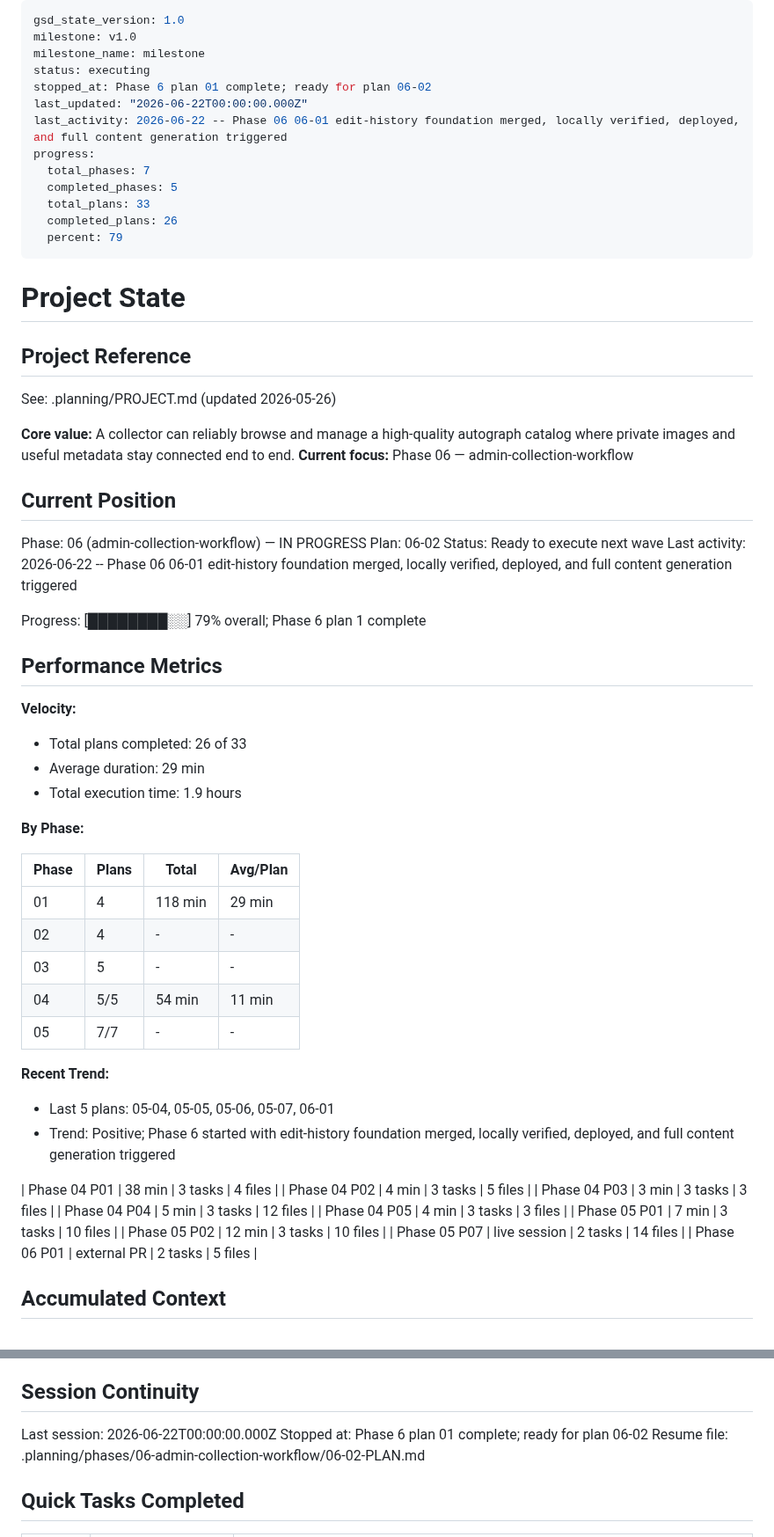
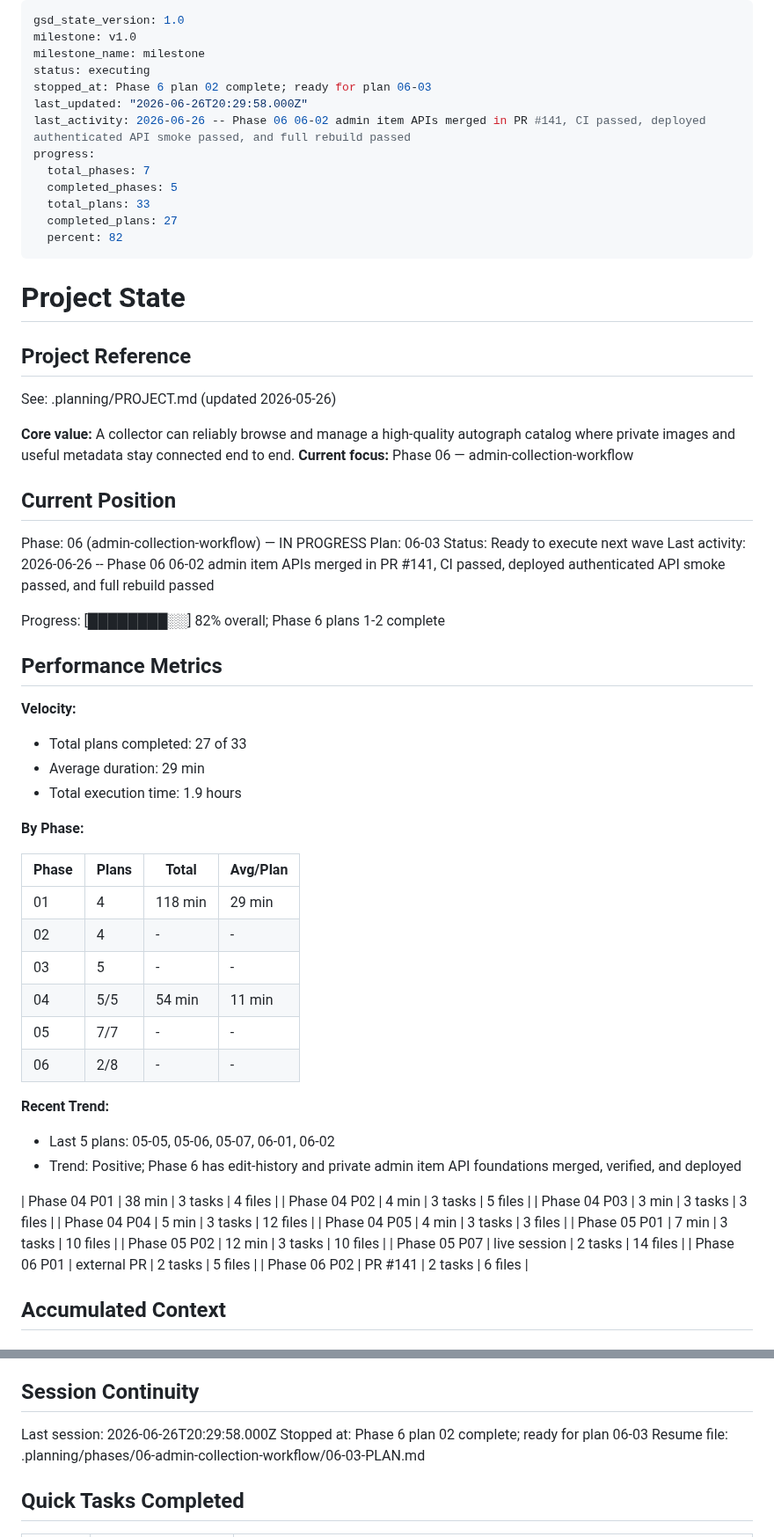
Before and after one commit to jetsaredim/autographs, a Markdown page: .planning/STATE.md, 2 parts joined by grey strips. Shown at 88% size. Rendered like a GitHub page.

Commit message:
Close out phase 06-02 planning state

```diff
--- a/.planning/STATE.md
+++ b/.planning/STATE.md
@@ -3,15 +3,15 @@ gsd_state_version: 1.0
 milestone: v1.0
 milestone_name: milestone
 status: executing
-stopped_at: Phase 6 plan 01 complete; ready for plan 06-02
-last_updated: "2026-06-22T00:00:00.000Z"
-last_activity: 2026-06-22 -- Phase 06 06-01 edit-history foundation merged, locally verified, deployed, and full content generation triggered
+stopped_at: Phase 6 plan 02 complete; ready for plan 06-03
+last_updated: "2026-06-26T20:29:58.000Z"
+last_activity: 2026-06-26 -- Phase 06 06-02 admin item APIs merged in PR #141, CI passed, deployed authenticated API smoke passed, and full rebuild passed
 progress:
   total_phases: 7
   completed_phases: 5
   total_plans: 33
-  completed_plans: 26
-  percent: 79
+  completed_plans: 27
+  percent: 82
 ---
 
 # Project State
@@ -26,17 +26,17 @@ See: .planning/PROJECT.md (updated 2026-05-26)
 ## Current Position
 
 Phase: 06 (admin-collection-workflow) — IN PROGRESS
-Plan: 06-02
+Plan: 06-03
 Status: Ready to execute next wave
-Last activity: 2026-06-22 -- Phase 06 06-01 edit-history foundation merged, locally verified, deployed, and full content generation triggered
+Last activity: 2026-06-26 -- Phase 06 06-02 admin item APIs merged in PR #141, CI passed, deployed authenticated API smoke passed, and full rebuild passed
 
-Progress: [████████░░] 79% overall; Phase 6 plan 1 complete
+Progress: [████████░░] 82% overall; Phase 6 plans 1-2 complete
 
 ## Performance Metrics
 
 **Velocity:**
 
-- Total plans completed: 26 of 33
+- Total plans completed: 27 of 33
 - Average duration: 29 min
 - Total execution time: 1.9 hours
 
@@ -49,11 +49,12 @@ Progress: [████████░░] 79% overall; Phase 6 plan 1 complete
 | 03 | 5 | - | - |
 | 04 | 5/5 | 54 min | 11 min |
 | 05 | 7/7 | - | - |
+| 06 | 2/8 | - | - |
 
 **Recent Trend:**
 
-- Last 5 plans: 05-04, 05-05, 05-06, 05-07, 06-01
-- Trend: Positive; Phase 6 started with edit-history foundation merged, locally verified, deployed, and full content generation triggered
+- Last 5 plans: 05-05, 05-06, 05-07, 06-01, 06-02
+- Trend: Positive; Phase 6 has edit-history and private admin item API foundations merged, verified, and deployed
 
 | Phase 04 P01 | 38 min | 3 tasks | 4 files |
 | Phase 04 P02 | 4 min | 3 tasks | 5 files |
@@ -64,6 +65,7 @@ Progress: [████████░░] 79% overall; Phase 6 plan 1 complete
 | Phase 05 P02 | 12 min | 3 tasks | 10 files |
 | Phase 05 P07 | live session | 2 tasks | 14 files |
 | Phase 06 P01 | external PR | 2 tasks | 5 files |
+| Phase 06 P02 | PR #141 | 2 tasks | 6 files |
 
 ## Accumulated Context
 
@@ -114,9 +116,9 @@ Recent decisions affecting current work:
 
 ## Session Continuity
 
-Last session: 2026-06-22T00:00:00.000Z
-Stopped at: Phase 6 plan 01 complete; ready for plan 06-02
-Resume file: .planning/phases/06-admin-collection-workflow/06-02-PLAN.md
+Last session: 2026-06-26T20:29:58.000Z
+Stopped at: Phase 6 plan 02 complete; ready for plan 06-03
+Resume file: .planning/phases/06-admin-collection-workflow/06-03-PLAN.md
 
 ## Quick Tasks Completed
 
```
Also changed, not shown: .planning/ROADMAP.md (+2 -2 lines), 1 other file.
